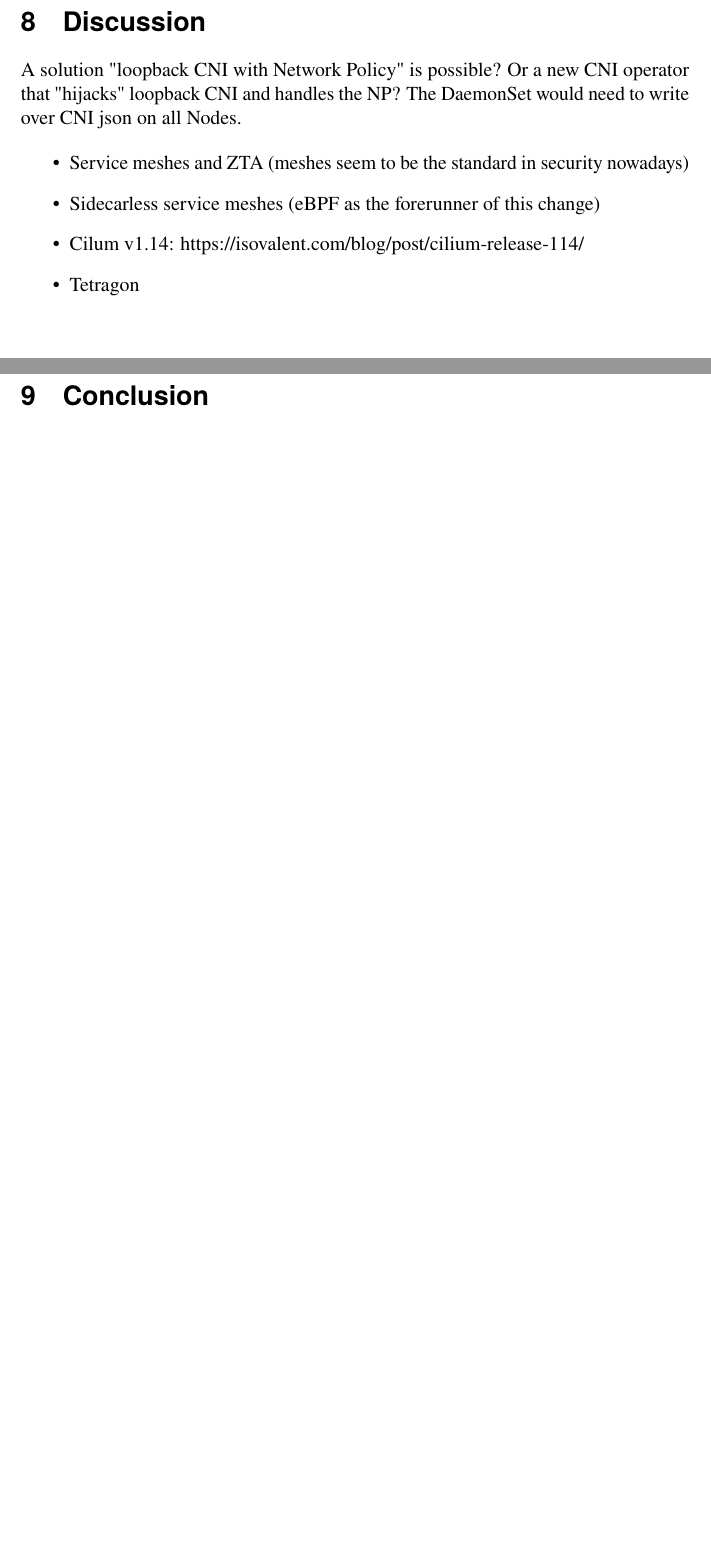
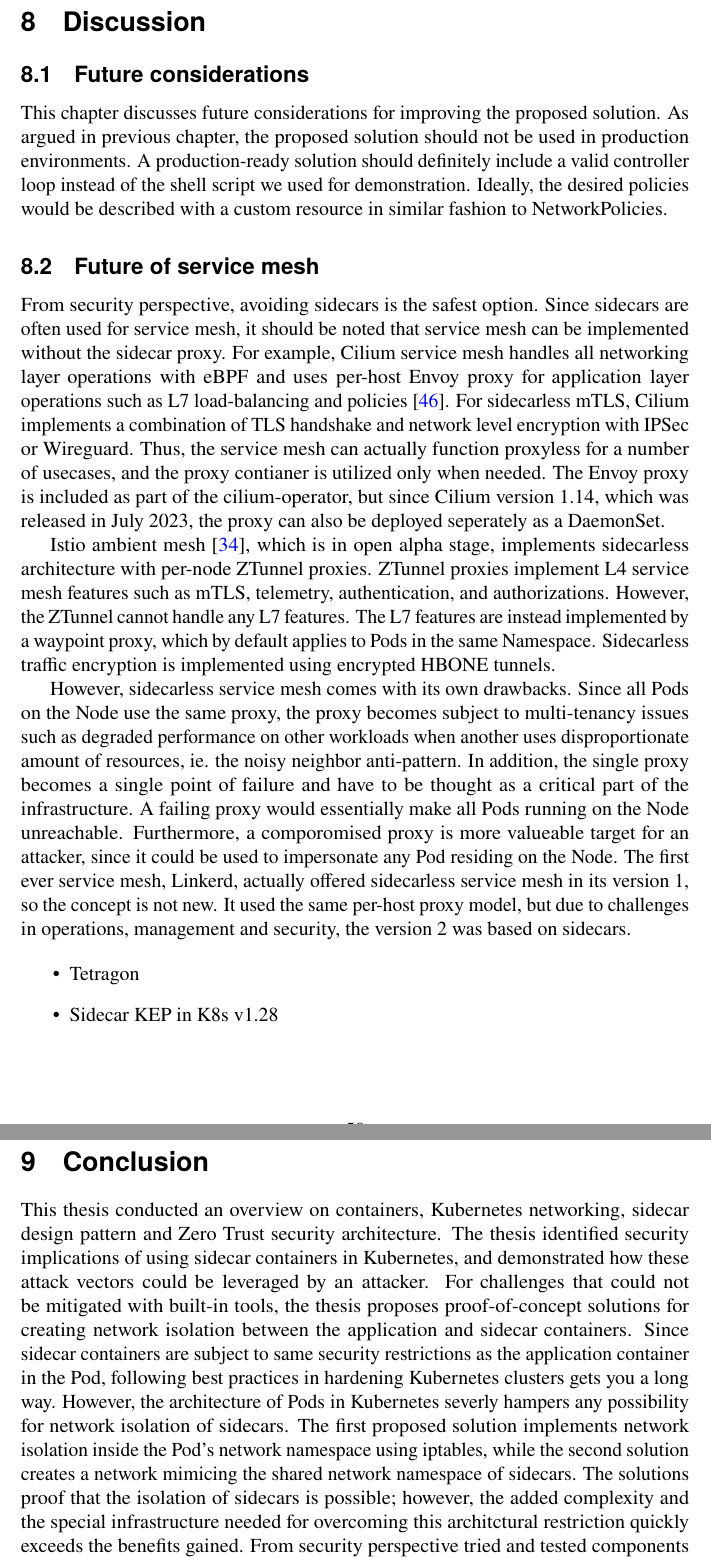
Before and after one commit to Arskah/dippa, a LaTeX thesis (thesis/thesis.tex, which reads thesis/refs.bib): two parts of pages 50 and 51 of 66, joined at a grey line, cut at the place of the change, the shorter picture padded with empty space. The pictures show the PDF file thesis/output/thesis.pdf that the author committed with the source.

Commit message:
Some WIP discussion and conclusion text

```diff
--- a/thesis/refs.bib
+++ b/thesis/refs.bib
@@ -644,3 +657,6 @@
+  year    = {2023},
+  url     = {https://istio.io/latest/docs/ops/ambient/architecture/},
+  urldate = {2023-08-19}
 }
 
 %%%%%%%%%%%%%%%%%%%%%%%%%%%%%%%%%%%%%%%%%%%%%%%%%%%%%%
--- a/thesis/thesis.tex
+++ b/thesis/thesis.tex
@@ -1822,15 +1832,48 @@ TODO:
 
 \section{Discussion} \label{sec:discussion}
 
-A solution "loopback CNI with Network Policy" is possible?
-Or a new CNI operator that "hijacks" loopback CNI and handles the NP?
-The DaemonSet would need to write over CNI json on all Nodes.
+\subsection{Future considerations}
+
+This chapter discusses future considerations for improving the proposed solution.
+As argued in previous chapter, the proposed solution should not be used in production environments.
+A production-ready solution should definitely include a valid controller loop instead of the shell script we used for demonstration.
+Ideally, the desired policies would be described with a custom resource in similar fashion to NetworkPolicies.
+
+% A solution "loopback CNI with Network Policy" is possible?
+% Or a new CNI operator that "hijacks" loopback CNI and handles the NP?
+% The DaemonSet would need to write over CNI json on all Nodes.
+
+
+
+\subsection{Future of service mesh}
+
+From security perspective, avoiding sidecars is the safest option.
+Since sidecars are often used for service mesh, it should be noted that service mesh can be implemented without the sidecar proxy.
+For example, Cilium service mesh handles all networking layer operations with eBPF and uses per-host Envoy proxy for application layer operations such as L7 load-balancing and policies \cite{cilium-114}.
+For sidecarless mTLS, Cilium implements a combination of TLS handshake and network level encryption with IPSec or Wireguard.
+Thus, the service mesh can actually function proxyless for a number of usecases, and the proxy contianer is utilized only when needed.
+The Envoy proxy is included as part of the cilium-operator, but since Cilium version 1.14, which was released in July 2023, the proxy can also be deployed seperately as a DaemonSet.
+
+Istio ambient mesh \cite{istio-ambient-mesh}, which is in open alpha stage, implements sidecarless architecture with per-node ZTunnel proxies.
+ZTunnel proxies implement L4 service mesh features such as mTLS, telemetry, authentication, and authorizations.
+However, the ZTunnel cannot handle any L7 features.
+The L7 features are instead implemented by a waypoint proxy, which by default applies to Pods in the same Namespace.
+Sidecarless traffic encryption is implemented using encrypted HBONE tunnels.
+
+% https://www.youtube.com/watch?v=CpunxUIm5kA
+% (Multi-tenancy issues: noisy neighbor, extensibility, secuirty issues like impersonation => proxy becomes critical part of the infrastructure. Linkerd started per-node and refactored to sidecar => is this a move backwards?)
+
+However, sidecarless service mesh comes with its own drawbacks.
+Since all Pods on the Node use the same proxy, the proxy becomes subject to multi-tenancy issues such as degraded performance on other workloads when another uses disproportionate amount of resources, ie. the noisy neighbor anti-pattern.
+In addition, the single proxy becomes a single point of failure and have to be thought as a critical part of the infrastructure.
+A failing proxy would essentially make all Pods running on the Node unreachable.
+Furthermore, a comporomised proxy is more valueable target for an attacker, since it could be used to impersonate any Pod residing on the Node.
+The first ever service mesh, Linkerd, actually offered sidecarless service mesh in its version 1, so the concept is not new.
+It used the same per-host proxy model, but due to challenges in operations, management and security, the version 2 was based on sidecars.
 
 \begin{itemize}
-  \item Service meshes and ZTA (meshes seem to be the standard in security nowadays)
-  \item Sidecarless service meshes (eBPF as the forerunner of this change)
-  \item Cilum v1.14: https://isovalent.com/blog/post/cilium-release-114/
   \item Tetragon %(https://ieeexplore.ieee.org/stamp/stamp.jsp?arnumber=10138542, https://cdn.techscience.cn/files/iasc/2023/TSP_IASC-37-2/TSP_IASC_39565/TSP_IASC_39565.pdf, )
+  \item Sidecar KEP in K8s v1.28 %https://github.com/kubernetes/enhancements/issues/753
 \end{itemize}
 
 % https://isovalent.com/blog/post/2022-05-16-tetragon/
@@ -1839,6 +1882,15 @@ The DaemonSet would need to write over CNI json on all Nodes.
 \clearpage
 
 \section{Conclusion} \label{sec:conclusion}
+
+This thesis conducted an overview on containers, Kubernetes networking, sidecar design pattern and Zero Trust security architecture.
+The thesis identified security implications of using sidecar containers in Kubernetes, and demonstrated how these attack vectors could be leveraged by an attacker.
+For challenges that could not be mitigated with built-in tools, the thesis proposes proof-of-concept solutions for creating network isolation between the application and sidecar containers.
+Since sidecar containers are subject to same security restrictions as the application container in the Pod, following best practices in hardening Kubernetes clusters gets you a long way.
+However, the architecture of Pods in Kubernetes severly hampers any possibility for network isolation of sidecars.
+The first proposed solution implements network isolation inside the Pod's network namespace using iptables, while the second solution creates a network mimicing the shared network namespace of sidecars.
+The solutions proof that the isolation of sidecars is possible; however, the added complexity and the special infrastructure needed for overcoming this architctural restriction quickly exceeds the benefits gained.
+From security perspective tried and tested components are always preferred to custom infrastructure that requires maintenance.
 
 \clearpage
 
```
Also changed, not shown: thesis/output/thesis.pdf, thesis/refs.bib (31 more changed lines), thesis/thesis.tex (12 more changed lines).
